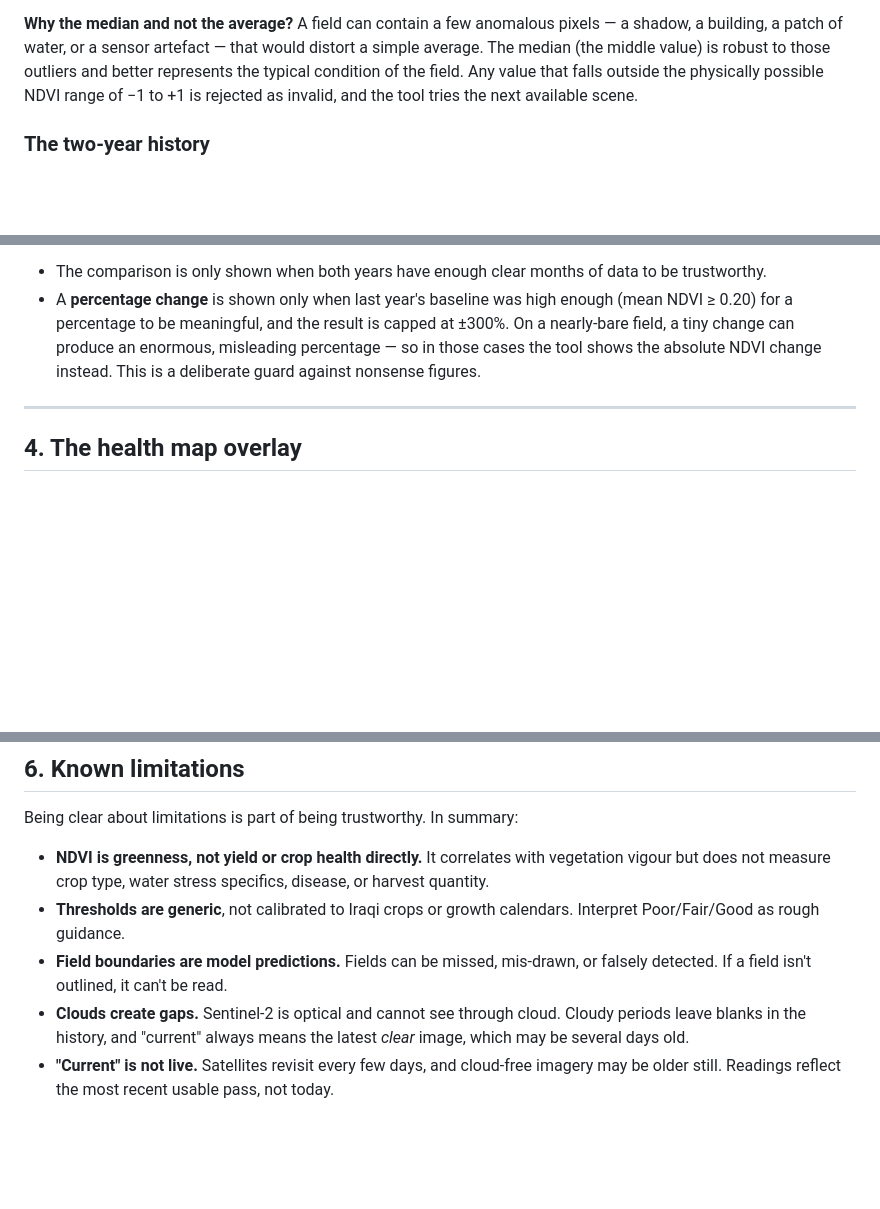
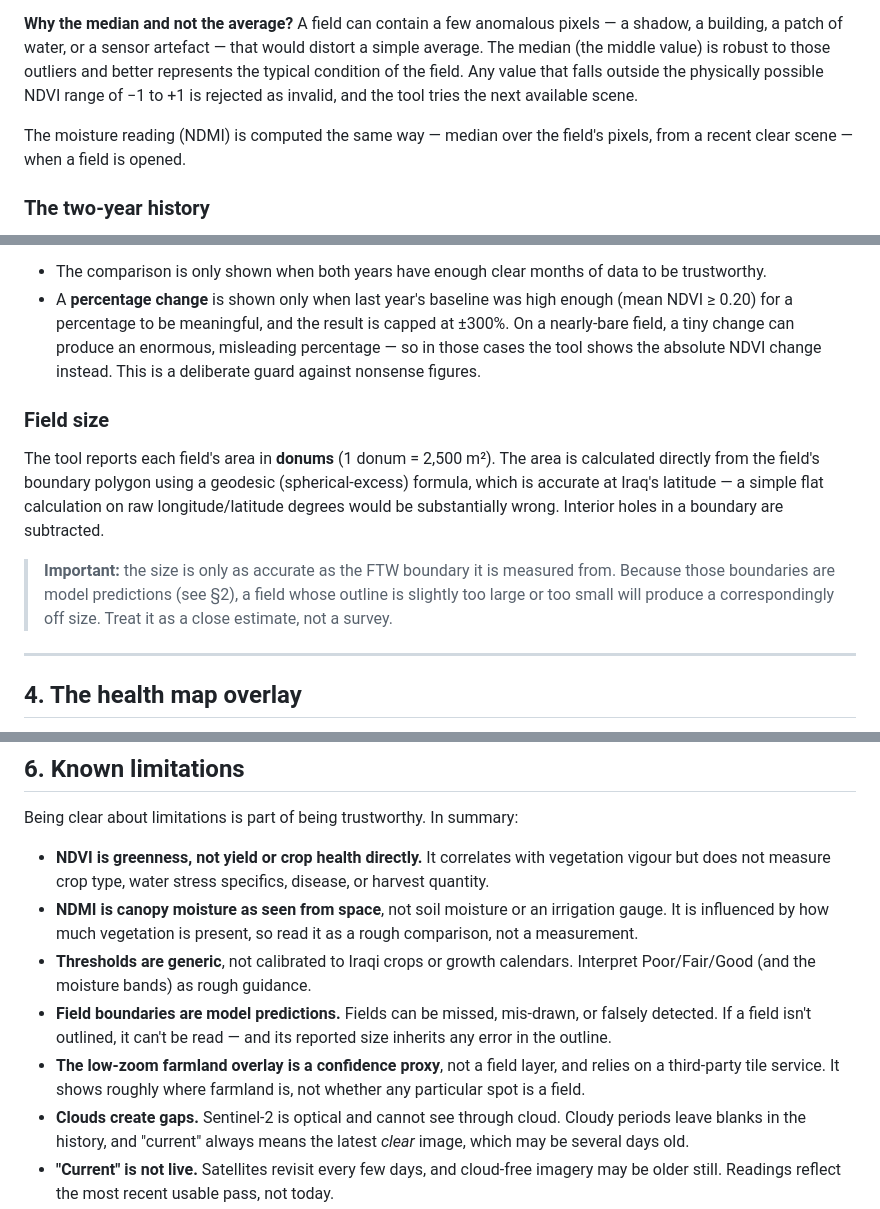
Before and after one commit to rawazrauf/iraq-farms-health, a Markdown page: METHODOLOGY.md, 3 parts joined by grey strips. GitHub-like rendering; blank space fills up the shorter version.

```diff
--- a/METHODOLOGY.md
+++ b/METHODOLOGY.md
@@ -64,6 +82,8 @@ When you tap a field:
 
 **Why the median and not the average?** A field can contain a few anomalous pixels — a shadow, a building, a patch of water, or a sensor artefact — that would distort a simple average. The median (the middle value) is robust to those outliers and better represents the typical condition of the field. Any value that falls outside the physically possible NDVI range of −1 to +1 is rejected as invalid, and the tool tries the next available scene.
 
+The moisture reading (NDMI) is computed the same way — median over the field's pixels, from a recent clear scene — when a field is opened.
+
 ### The two-year history
 
 The month-by-month chart repeats this process for each of the past 24 months, building a picture of how the field's vegetation rises and falls with the seasons. Months with no clear (cloud-free) imagery are left blank rather than guessed.
@@ -74,6 +94,12 @@ To compare this year with last year, the tool computes the **area under the NDVI
 
 - The comparison is only shown when both years have enough clear months of data to be trustworthy.
 - A **percentage change** is shown only when last year's baseline was high enough (mean NDVI ≥ 0.20) for a percentage to be meaningful, and the result is capped at ±300%. On a nearly-bare field, a tiny change can produce an enormous, misleading percentage — so in those cases the tool shows the absolute NDVI change instead. This is a deliberate guard against nonsense figures.
+
+### Field size
+
+The tool reports each field's area in **donums** (1 donum = 2,500 m²). The area is calculated directly from the field's boundary polygon using a geodesic (spherical-excess) formula, which is accurate at Iraq's latitude — a simple flat calculation on raw longitude/latitude degrees would be substantially wrong. Interior holes in a boundary are subtracted.
+
+> **Important:** the size is only as accurate as the FTW boundary it is measured from. Because those boundaries are model predictions (see §2), a field whose outline is slightly too large or too small will produce a correspondingly off size. Treat it as a close estimate, not a survey.
 
 ---
 
@@ -98,8 +124,10 @@ During development, the tool's readings were cross-checked against Copernicus Br
 Being clear about limitations is part of being trustworthy. In summary:
 
 - **NDVI is greenness, not yield or crop health directly.** It correlates with vegetation vigour but does not measure crop type, water stress specifics, disease, or harvest quantity.
-- **Thresholds are generic**, not calibrated to Iraqi crops or growth calendars. Interpret Poor/Fair/Good as rough guidance.
-- **Field boundaries are model predictions.** Fields can be missed, mis-drawn, or falsely detected. If a field isn't outlined, it can't be read.
+- **NDMI is canopy moisture as seen from space**, not soil moisture or an irrigation gauge. It is influenced by how much vegetation is present, so read it as a rough comparison, not a measurement.
+- **Thresholds are generic**, not calibrated to Iraqi crops or growth calendars. Interpret Poor/Fair/Good (and the moisture bands) as rough guidance.
+- **Field boundaries are model predictions.** Fields can be missed, mis-drawn, or falsely detected. If a field isn't outlined, it can't be read — and its reported size inherits any error in the outline.
+- **The low-zoom farmland overlay is a confidence proxy**, not a field layer, and relies on a third-party tile service. It shows roughly where farmland is, not whether any particular spot is a field.
 - **Clouds create gaps.** Sentinel-2 is optical and cannot see through cloud. Cloudy periods leave blanks in the history, and "current" always means the latest *clear* image, which may be several days old.
 - **"Current" is not live.** Satellites revisit every few days, and cloud-free imagery may be older still. Readings reflect the most recent usable pass, not today.
 - **Resolution is 10 metres.** Very small plots may be represented by few pixels, making their readings noisier and less reliable.
```
Also changed, not shown: other parts of METHODOLOGY.md (+21 -3 lines).
